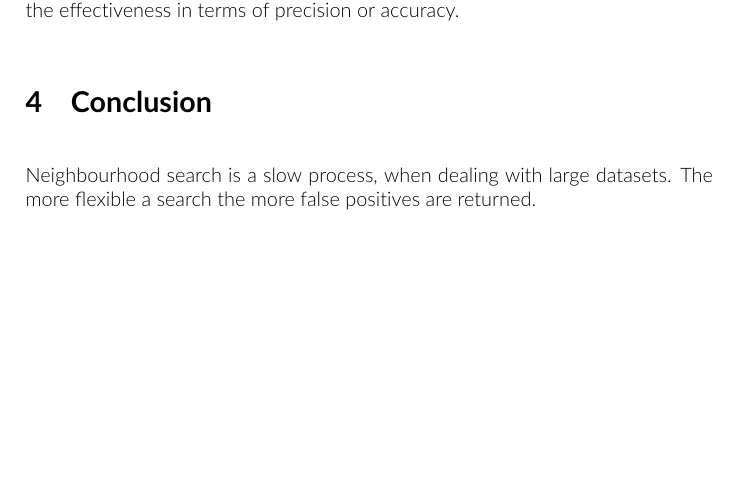
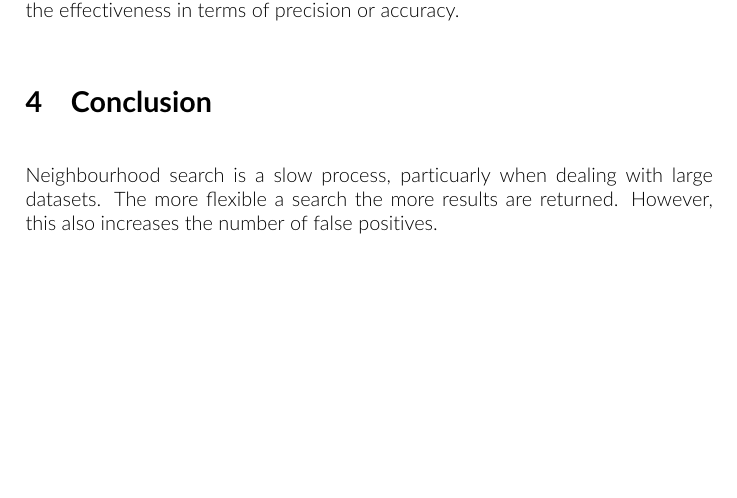
Before and after one commit to jamesmstone/Knowledge-Technologies-Project-1, a LaTeX document (report/report.tex): part of page 4 of 4, cut so that both start at the same text. Compiled offline with pdfLaTeX.

Commit message:
minor formatting changes

```diff
--- a/report/report.tex
+++ b/report/report.tex
@@ -114,9 +113,7 @@ The number of false positives increased as the number of allowed edits increased
 %James: Talk about precision
 This task can only be analysed in a qualitative manner, as I have no way of knowing definitively if a tweet contains a location. Therefore, it is not possible to calculate the effectiveness in terms of precision or accuracy.
 
-
 \section{Conclusion}
 %4. Some conclusions about the problem of searching for misspelled location names within a collection of tweets
-Neighbourhood search is a slow process, when dealing with large datasets.
-The more flexible a search the more false positives are returned.
+Neighbourhood search is a slow process, particuarly when dealing with large datasets. The more flexible a search the more results are returned. However, this also increases the number of false positives.
 \end{document}
```
Also changed, not shown: README.md, report/report.tex (1 more changed lines).
